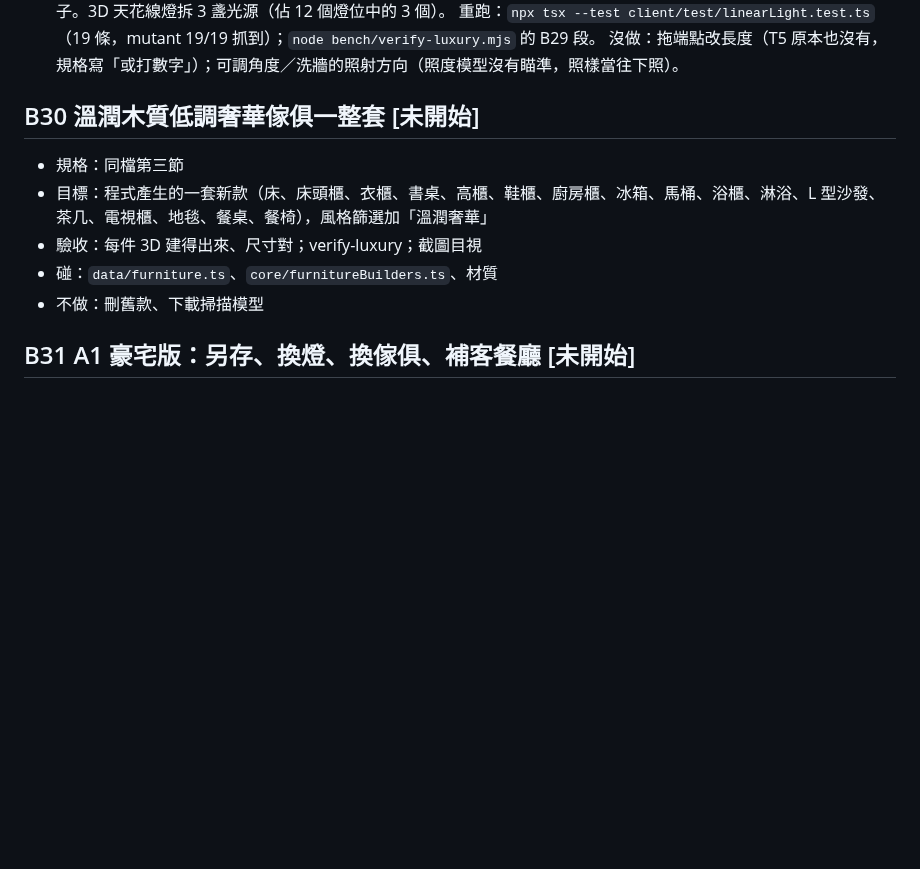
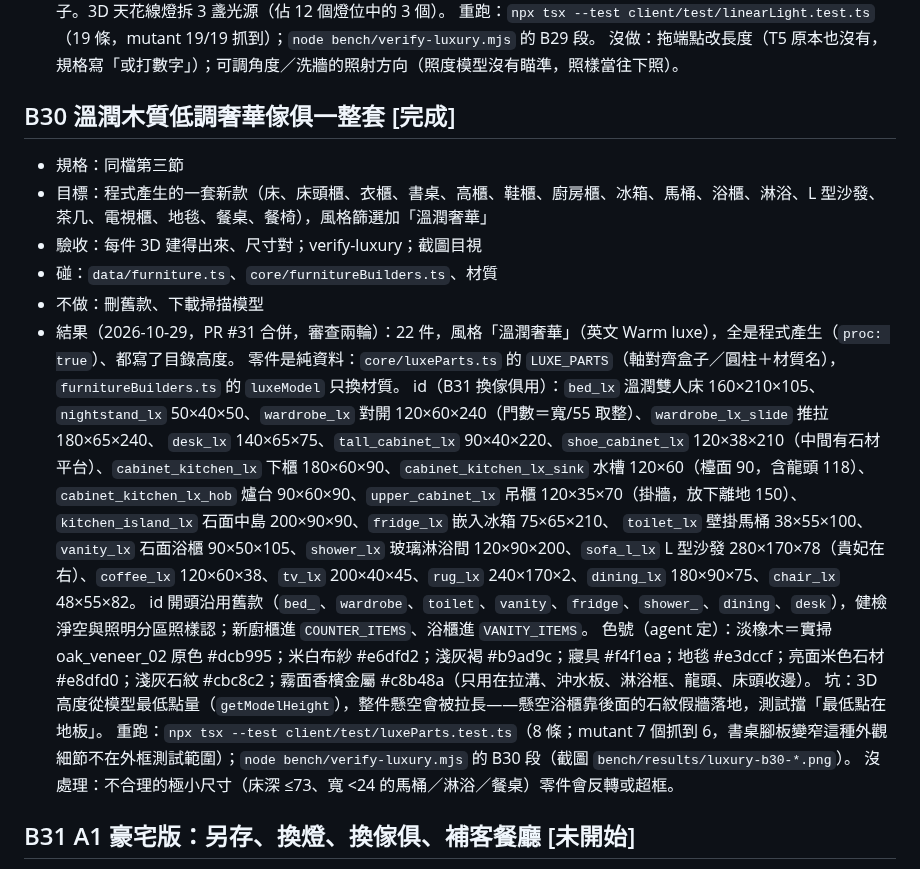
Before and after one commit to bruuucechang/interiordesign, a Markdown page: blocks.md, the part around the change. GitHub-like rendering; blank space fills up the shorter version.

Commit message:
blocks.md：B30 完成（PR #31）
Co-Authored-By: Claude Opus 5.5 <noreply@anthropic.com>

```diff
--- a/blocks.md
+++ b/blocks.md
@@ -391,12 +391,23 @@
   重跑：`npx tsx --test client/test/linearLight.test.ts`（19 條，mutant 19/19 抓到）；`node bench/verify-luxury.mjs` 的 B29 段。
   沒做：拖端點改長度（T5 原本也沒有，規格寫「或打數字」）；可調角度／洗牆的照射方向（照度模型沒有瞄準，照樣當往下照）。
 
-## B30 溫潤木質低調奢華傢俱一整套  [未開始]
+## B30 溫潤木質低調奢華傢俱一整套  [完成]
 - 規格：同檔第三節
 - 目標：程式產生的一套新款（床、床頭櫃、衣櫃、書桌、高櫃、鞋櫃、廚房櫃、冰箱、馬桶、浴櫃、淋浴、L 型沙發、茶几、電視櫃、地毯、餐桌、餐椅），風格篩選加「溫潤奢華」
 - 驗收：每件 3D 建得出來、尺寸對；verify-luxury；截圖目視
 - 碰：`data/furniture.ts`、`core/furnitureBuilders.ts`、材質
 - 不做：刪舊款、下載掃描模型
+- 結果（2026-10-29，PR #31 合併，審查兩輪）：22 件，風格「溫潤奢華」（英文 Warm luxe），全是程式產生（`proc: true`）、都寫了目錄高度。
+  零件是純資料：`core/luxeParts.ts` 的 `LUXE_PARTS`（軸對齊盒子／圓柱＋材質名），`furnitureBuilders.ts` 的 `luxeModel` 只換材質。
+  id（B31 換傢俱用）：`bed_lx` 溫潤雙人床 160×210×105、`nightstand_lx` 50×40×50、`wardrobe_lx` 對開 120×60×240（門數＝寬/55 取整）、`wardrobe_lx_slide` 推拉 180×65×240、
+  `desk_lx` 140×65×75、`tall_cabinet_lx` 90×40×220、`shoe_cabinet_lx` 120×38×210（中間有石材平台）、`cabinet_kitchen_lx` 下櫃 180×60×90、`cabinet_kitchen_lx_sink` 水槽 120×60（檯面 90，含龍頭 118）、
+  `cabinet_kitchen_lx_hob` 爐台 90×60×90、`upper_cabinet_lx` 吊櫃 120×35×70（掛牆，放下離地 150）、`kitchen_island_lx` 石面中島 200×90×90、`fridge_lx` 嵌入冰箱 75×65×210、
+  `toilet_lx` 壁掛馬桶 38×55×100、`vanity_lx` 石面浴櫃 90×50×105、`shower_lx` 玻璃淋浴間 120×90×200、`sofa_l_lx` L 型沙發 280×170×78（貴妃在右）、`coffee_lx` 120×60×38、`tv_lx` 200×40×45、`rug_lx` 240×170×2、`dining_lx` 180×90×75、`chair_lx` 48×55×82。
+  id 開頭沿用舊款（`bed_`、`wardrobe`、`toilet`、`vanity`、`fridge`、`shower_`、`dining`、`desk`），健檢淨空與照明分區照樣認；新廚櫃進 `COUNTER_ITEMS`、浴櫃進 `VANITY_ITEMS`。
+  色號（agent 定）：淡橡木＝實掃 oak_veneer_02 原色 #dcb995；米白布紗 #e6dfd2；淺灰褐 #b9ad9c；寢具 #f4f1ea；地毯 #e3dccf；亮面米色石材 #e8dfd0；淺灰石紋 #cbc8c2；霧面香檳金屬 #c8b48a（只用在拉溝、沖水板、淋浴框、龍頭、床頭收邊）。
+  坑：3D 高度從模型最低點量（`getModelHeight`），整件懸空會被拉長——懸空浴櫃靠後面的石紋假牆落地，測試擋「最低點在地板」。
+  重跑：`npx tsx --test client/test/luxeParts.test.ts`（8 條；mutant 7 個抓到 6，書桌腳板變窄這種外觀細節不在外框測試範圍）；`node bench/verify-luxury.mjs` 的 B30 段（截圖 `bench/results/luxury-b30-*.png`）。
+  沒處理：不合理的極小尺寸（床深 ≤73、寬 <24 的馬桶／淋浴／餐桌）零件會反轉或超框。
 
 ## B31 A1 豪宅版：另存、換燈、換傢俱、補客餐廳  [未開始]
 - 規格：同檔第四節
```
